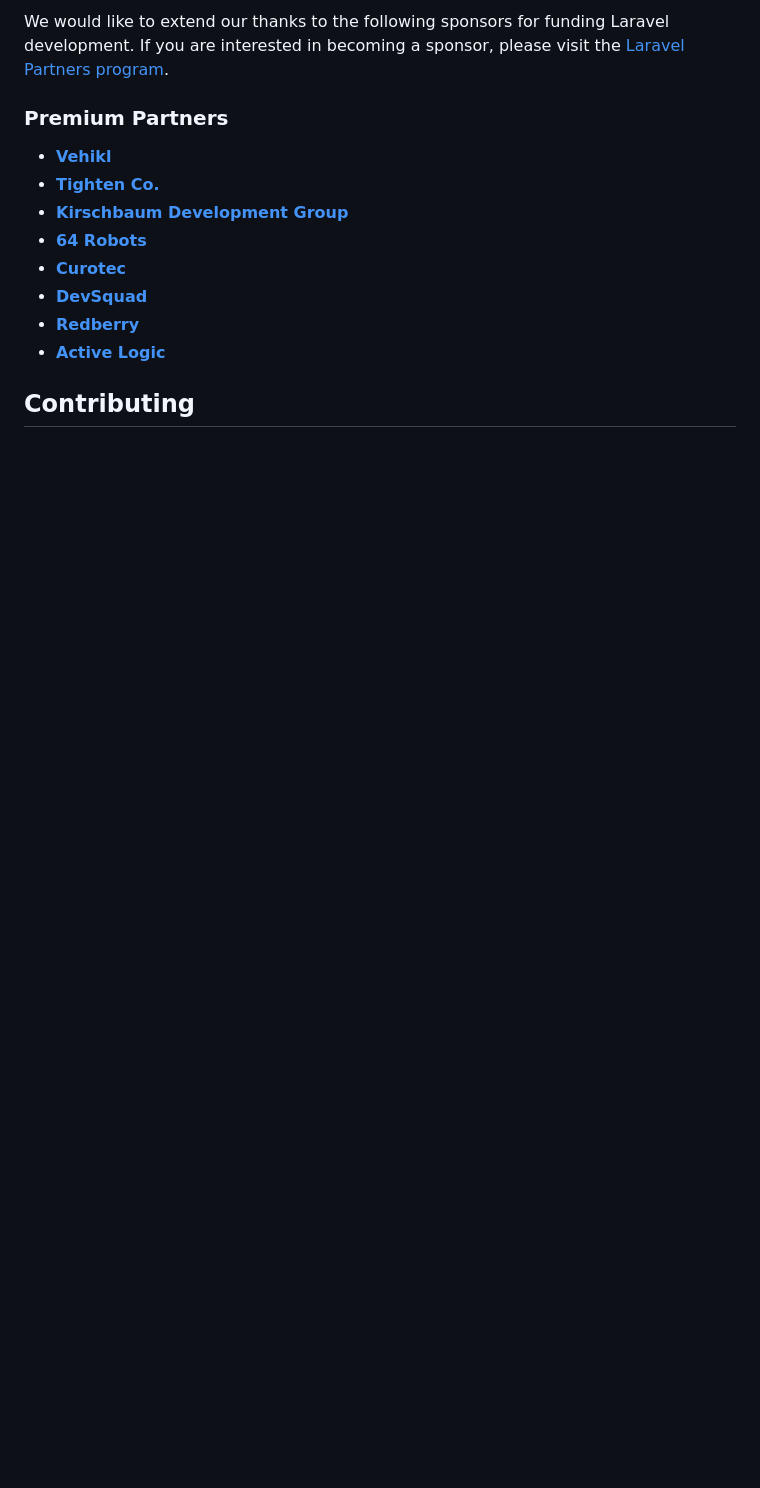
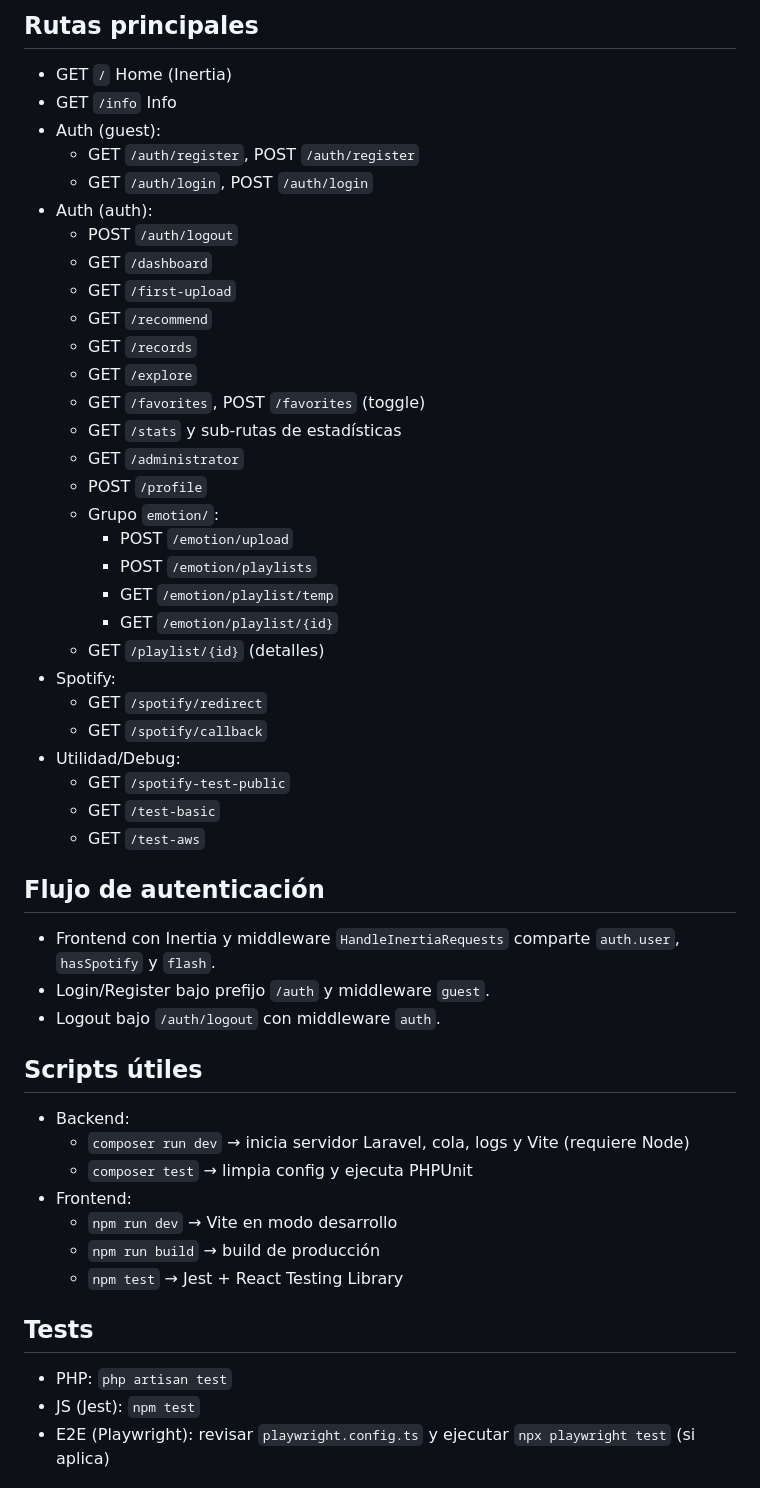
Before and after one commit to Smorareq1/Anima, a Markdown page: README.md, the part around the change printed below. Drawn GitHub-style; blank space fills up the shorter version.

```diff
--- a/README.md
+++ b/README.md
@@ -33,16 +78,51 @@ If you don't feel like reading, [Laracasts](https://laracasts.com) can help. Lar
 
-We would like to extend our thanks to the following sponsors for funding Laravel development. If you are interested in becoming a sponsor, please visit the [Laravel Partners program](https://partners.laravel.com).
+## Rutas principales
+- GET `/` Home (Inertia)
+- GET `/info` Info
+- Auth (guest):
+  - GET `/auth/register`, POST `/auth/register`
+  - GET `/auth/login`, POST `/auth/login`
+- Auth (auth):
+  - POST `/auth/logout`
+  - GET `/dashboard`
+  - GET `/first-upload`
+  - GET `/recommend`
+  - GET `/records`
+  - GET `/explore`
+  - GET `/favorites`, POST `/favorites` (toggle)
+  - GET `/stats` y sub-rutas de estadísticas
+  - GET `/administrator`
+  - POST `/profile`
+  - Grupo `emotion/`:
+    - POST `/emotion/upload`
+    - POST `/emotion/playlists`
+    - GET `/emotion/playlist/temp`
+    - GET `/emotion/playlist/{id}`
+  - GET `/playlist/{id}` (detalles)
+- Spotify:
+  - GET `/spotify/redirect`
+  - GET `/spotify/callback`
+- Utilidad/Debug:
+  - GET `/spotify-test-public`
+  - GET `/test-basic`
+  - GET `/test-aws`
 
-### Premium Partners
+## Flujo de autenticación
+- Frontend con Inertia y middleware `HandleInertiaRequests` comparte `auth.user`, `hasSpotify` y `flash`.
+- Login/Register bajo prefijo `/auth` y middleware `guest`.
+- Logout bajo `/auth/logout` con middleware `auth`.
 
-- **[Vehikl](https://vehikl.com)**
-- **[Tighten Co.](https://tighten.co)**
-- **[Kirschbaum Development Group](https://kirschbaumdevelopment.com)**
-- **[64 Robots](https://64robots.com)**
-- **[Curotec](https://www.curotec.com/services/technologies/laravel)**
-- **[DevSquad](https://devsquad.com/hire-laravel-developers)**
-- **[Redberry](https://redberry.international/laravel-development)**
-- **[Active Logic](https://activelogic.com)**
+## Scripts útiles
+- Backend:
+  - `composer run dev` → inicia servidor Laravel, cola, logs y Vite (requiere Node)
+  - `composer test` → limpia config y ejecuta PHPUnit
+- Frontend:
+  - `npm run dev` → Vite en modo desarrollo
+  - `npm run build` → build de producción
+  - `npm test` → Jest + React Testing Library
 
-## Contributing
+## Tests
+- PHP: `php artisan test`
+- JS (Jest): `npm test`
+- E2E (Playwright): revisar `playwright.config.ts` y ejecutar `npx playwright test` (si aplica)
 
```
Also changed, not shown: other parts of README.md (+91 -33 lines).
